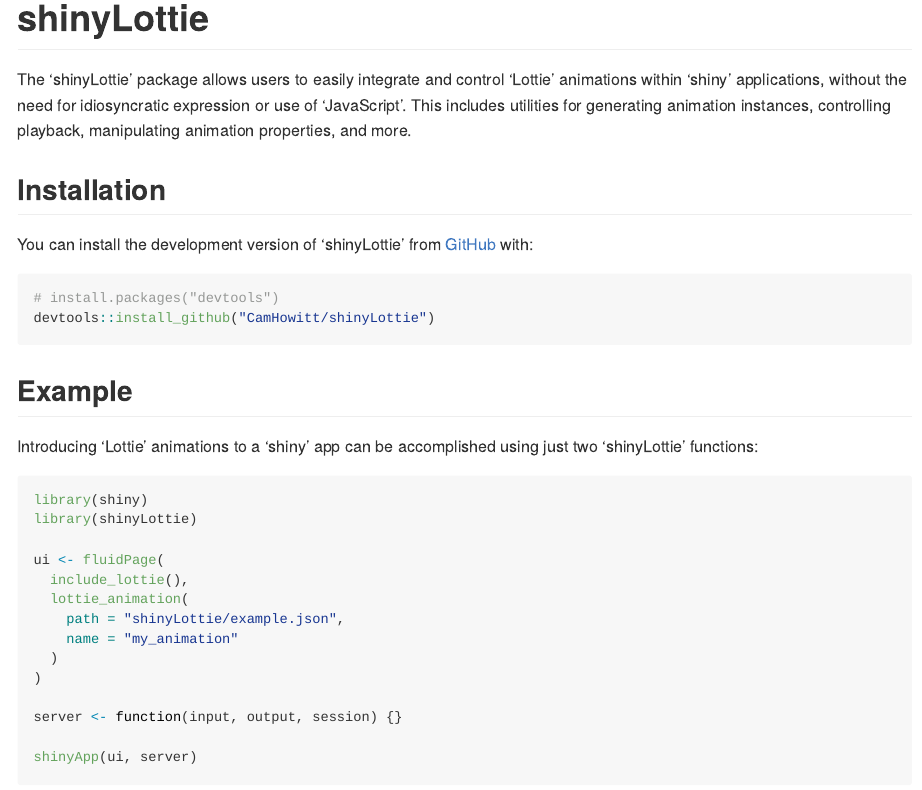
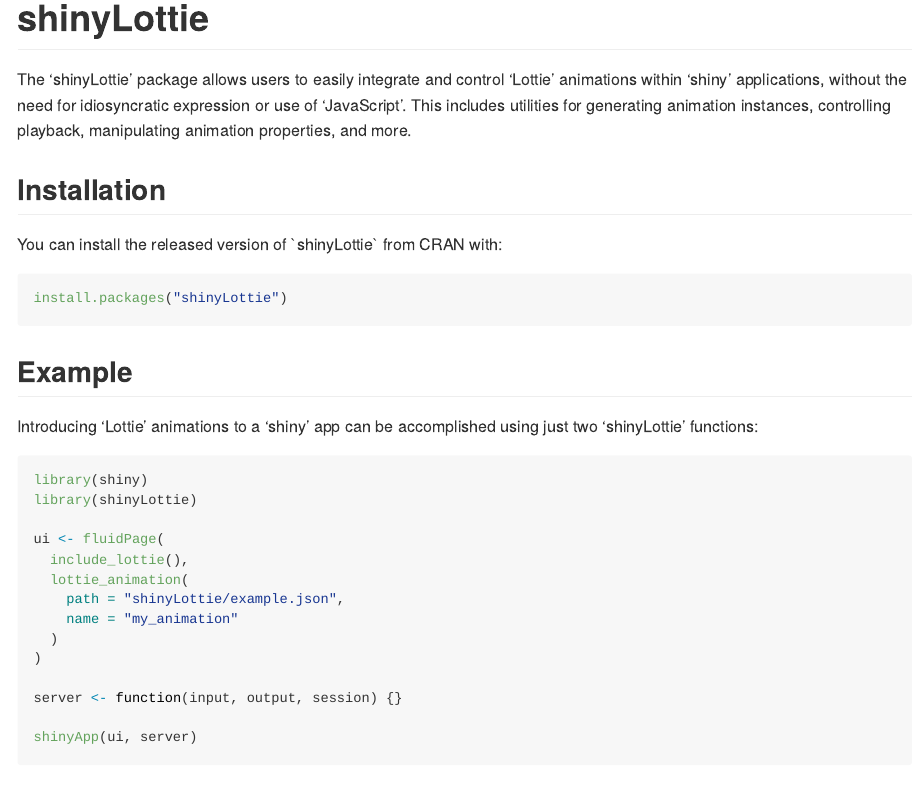
Before and after one commit to CamHowitt/shinyLottie, an R Markdown document (README.Rmd): the page in a window 1100 px wide, from its top. The pictures show the output file README.md that the author committed with the source, drawn offline in the style of GitHub.

Commit message:
CRAN installation

````diff
--- a/README.Rmd
+++ b/README.Rmd
@@ -23,11 +23,10 @@
 
 ## Installation
 
-You can install the development version of 'shinyLottie' from [GitHub](https://github.com/) with:
+You can install the released version of \`shinyLottie\` from CRAN with:
 
 ``` r
-# install.packages("devtools")
-devtools::install_github("CamHowitt/shinyLottie")
+install.packages("shinyLottie")
 ```
 
 ## Example
````
Also changed, not shown: README.md, 1 other file.
